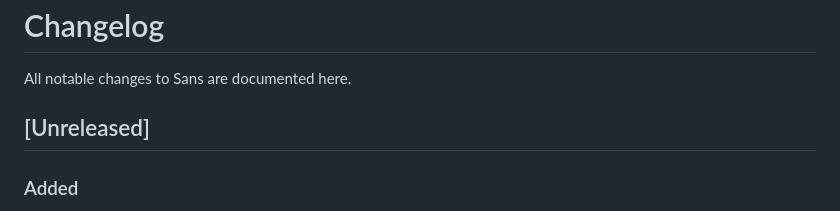
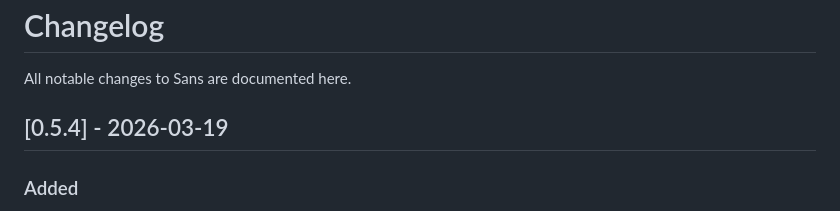
Before and after one commit to sans-language/sans, a Markdown page: CHANGELOG.md, the part around one of its changes. GitHub-like rendering.

Commit message:
docs: split changelog — v0.5.3 fixes and v0.5.4 aliases as separate releases
Co-Authored-By: Claude Opus 4.6 (1M context) <noreply@anthropic.com>

```diff
--- a/CHANGELOG.md
+++ b/CHANGELOG.md
@@ -2,7 +2,7 @@
 
 All notable changes to Sans are documented here.
 
-## [Unreleased]
+## [0.5.4] - 2026-03-19
 
 ### Added
 - **Short aliases for builtins**: `ab`/`aa`/`ae` (arena), `gz` (gzip), `ca` (cors_all), `ud` (url_decode), `ps` (path_segment), `sigh`/`sigc` (signals)
```
Also changed, not shown: other parts of CHANGELOG.md (+2 -0 lines).
